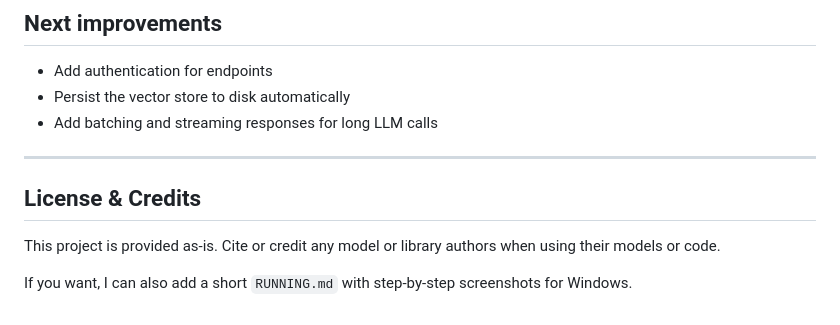
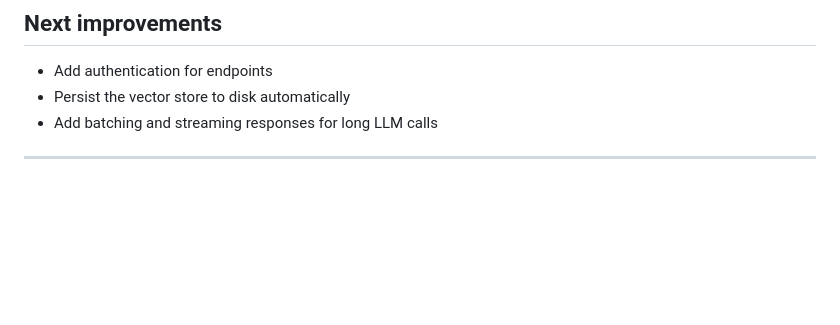
Before and after one commit to AnAceAV/Document-Q-A-RAG, a Markdown page: README.md, the part around the change. Drawn GitHub-style; blank space fills up the shorter version.

```diff
--- a/README.md
+++ b/README.md
@@ -148,8 +148,3 @@ curl -H "Content-Type: application/json" -d '{"question":"What is this document
 - Add batching and streaming responses for long LLM calls
 
 ---
-
-## License & Credits
-This project is provided as-is. Cite or credit any model or library authors when using their models or code.
-
-If you want, I can also add a short `RUNNING.md` with step-by-step screenshots for Windows.
```
